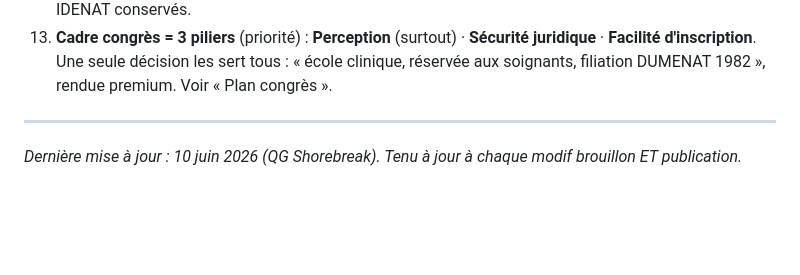
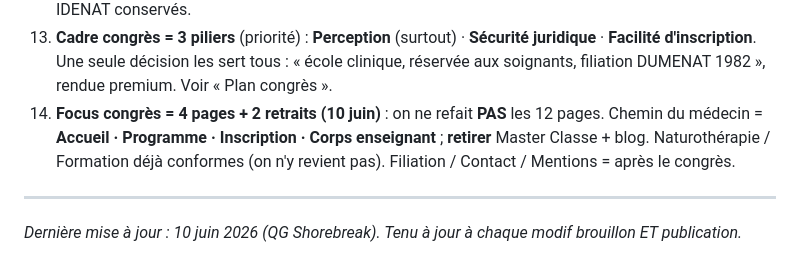
Before and after one commit to shorebreak-ai/idenat-maquette, a Markdown page: briefs/JOURNAL_MODIFS_SITE.md, the part around the change. GitHub-like rendering; blank space fills up the shorter version.

```diff
--- a/briefs/JOURNAL_MODIFS_SITE.md
+++ b/briefs/JOURNAL_MODIFS_SITE.md
@@ -97,6 +97,7 @@
 11. **Forme** : Yassine + Clément exécutent sur des directives de forme fournies par le QG ; recadrage QG ensuite.
 12. **Hero accueil — premium DANS les codes IDENAT (10 juin, rectifié)** : **PAS de nouvelle palette pour le congrès** (l'ivoire/bleu = refonte d'après). Premium = discipline : hero fixe + vraie image + teal/charbon/blanc, vert fluo réduit à un accent, 1982 en monument, icônes → vraies images. Codes IDENAT conservés.
 13. **Cadre congrès = 3 piliers** (priorité) : **Perception** (surtout) · **Sécurité juridique** · **Facilité d'inscription**. Une seule décision les sert tous : « école clinique, réservée aux soignants, filiation DUMENAT 1982 », rendue premium. Voir « Plan congrès ».
+14. **Focus congrès = 4 pages + 2 retraits (10 juin)** : on ne refait **PAS** les 12 pages. Chemin du médecin = **Accueil · Programme · Inscription · Corps enseignant** ; **retirer** Master Classe + blog. Naturothérapie / Formation déjà conformes (on n'y revient pas). Filiation / Contact / Mentions = après le congrès.
 
 ---
 
```
Also changed, not shown: briefs/00c_PLAN_CONGRES.md (+5 -2 lines), briefs/DIRECTIVES_YASSINE.md (+13 -15 lines).
